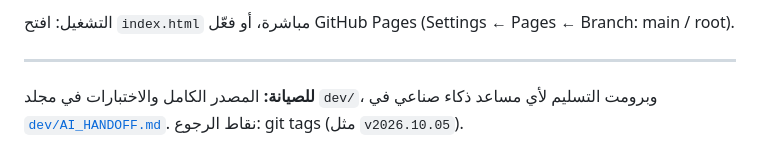
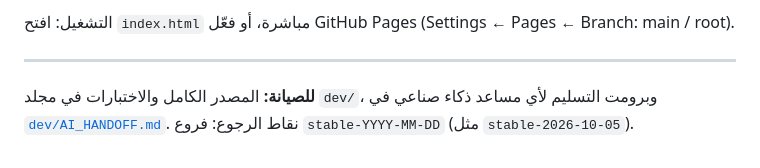
Before and after one commit to mohamadalahmad578-cloud/Word.random, a Markdown page: README.md, the part around the change. Rendered like a GitHub page.

Commit message:
Handoff: rollback via stable-* branches
Co-Authored-By: Claude Opus 5.5 <noreply@anthropic.com>
Claude-Session: https://claude.ai/code/session_01ALpn3XyVm3GKbLRWp7YRJg

```diff
--- a/README.md
+++ b/README.md
@@ -25,4 +25,4 @@
 التشغيل: افتح `index.html` مباشرة، أو فعّل GitHub Pages (Settings ← Pages ← Branch: main / root).
 
 ---
-**للصيانة:** المصدر الكامل والاختبارات في مجلد `dev/`، وبرومت التسليم لأي مساعد ذكاء صناعي في [`dev/AI_HANDOFF.md`](dev/AI_HANDOFF.md). نقاط الرجوع: git tags (مثل `v2026.10.05`).
+**للصيانة:** المصدر الكامل والاختبارات في مجلد `dev/`، وبرومت التسليم لأي مساعد ذكاء صناعي في [`dev/AI_HANDOFF.md`](dev/AI_HANDOFF.md). نقاط الرجوع: فروع `stable-YYYY-MM-DD` (مثل `stable-2026-10-05`).
```
Also changed, not shown: dev/AI_HANDOFF.md (+3 -3 lines).
